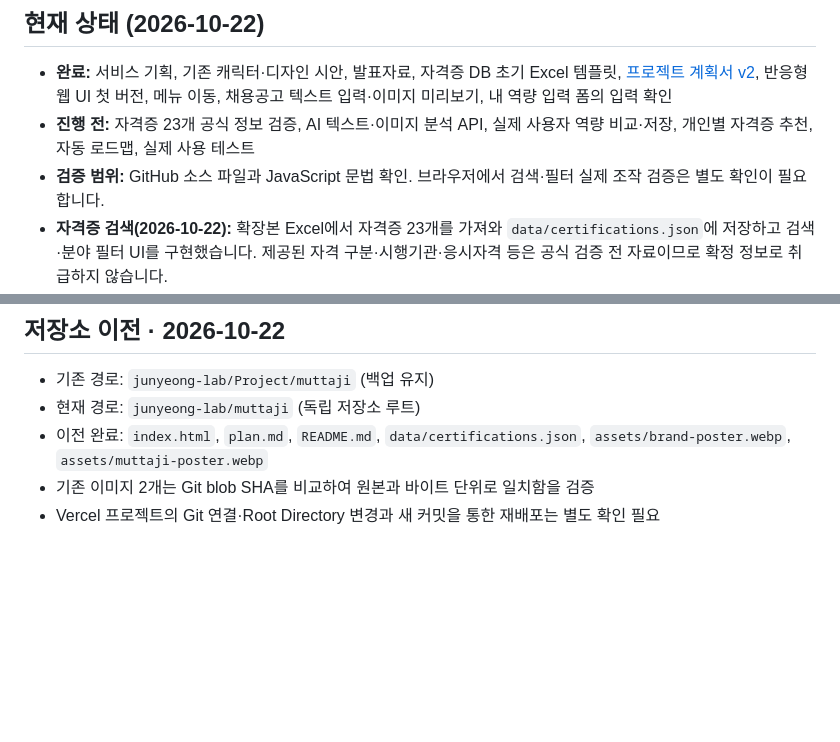
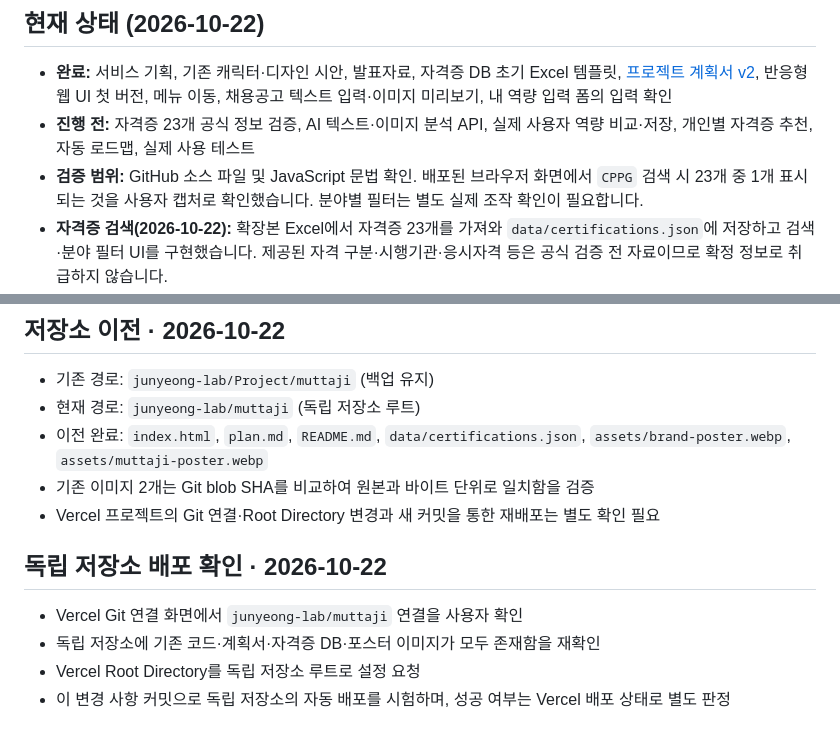
Before and after one commit to junyeong-lab/muttaji, a Markdown page: README.md, 2 parts joined by grey strips. Drawn GitHub-style; blank space fills up the shorter version.

Commit message:
docs: verify migrated repo and exercise new Vercel Git integration

```diff
--- a/README.md
+++ b/README.md
@@ -8,7 +8,7 @@
 
 - **완료:** 서비스 기획, 기존 캐릭터·디자인 시안, 발표자료, 자격증 DB 초기 Excel 템플릿, [프로젝트 계획서 v2](./plan.md), 반응형 웹 UI 첫 버전, 메뉴 이동, 채용공고 텍스트 입력·이미지 미리보기, 내 역량 입력 폼의 입력 확인
 - **진행 전:** 자격증 23개 공식 정보 검증, AI 텍스트·이미지 분석 API, 실제 사용자 역량 비교·저장, 개인별 자격증 추천, 자동 로드맵, 실제 사용 테스트
-- **검증 범위:** GitHub 소스 파일과 JavaScript 문법 확인. 브라우저에서 검색·필터 실제 조작 검증은 별도 확인이 필요합니다.
+- **검증 범위:** GitHub 소스 파일 및 JavaScript 문법 확인. 배포된 브라우저 화면에서 `CPPG` 검색 시 23개 중 1개 표시되는 것을 사용자 캡처로 확인했습니다. 분야별 필터는 별도 실제 조작 확인이 필요합니다.
 - **자격증 검색(2026-10-22):** 확장본 Excel에서 자격증 23개를 가져와 `data/certifications.json`에 저장하고 검색·분야 필터 UI를 구현했습니다. 제공된 자격 구분·시행기관·응시자격 등은 공식 검증 전 자료이므로 확정 정보로 취급하지 않습니다.
 - 「뭐따지?」는 `junyeong-lab/muttaji` 독립 저장소의 루트에서 관리합니다. 기존 `junyeong-lab/Project/muttaji`는 이전 버전의 백업으로 보존합니다.
 - 초기 템플릿과 디자인 시안은 **운영 DB나 작동하는 앱이 아닙니다.**
@@ -65,3 +65,10 @@
 - 이전 완료: `index.html`, `plan.md`, `README.md`, `data/certifications.json`, `assets/brand-poster.webp`, `assets/muttaji-poster.webp`
 - 기존 이미지 2개는 Git blob SHA를 비교하여 원본과 바이트 단위로 일치함을 검증
 - Vercel 프로젝트의 Git 연결·Root Directory 변경과 새 커밋을 통한 재배포는 별도 확인 필요
+
+## 독립 저장소 배포 확인 · 2026-10-22
+
+- Vercel Git 연결 화면에서 `junyeong-lab/muttaji` 연결을 사용자 확인
+- 독립 저장소에 기존 코드·계획서·자격증 DB·포스터 이미지가 모두 존재함을 재확인
+- Vercel Root Directory를 독립 저장소 루트로 설정 요청
+- 이 변경 사항 커밋으로 독립 저장소의 자동 배포를 시험하며, 성공 여부는 Vercel 배포 상태로 별도 판정
```
